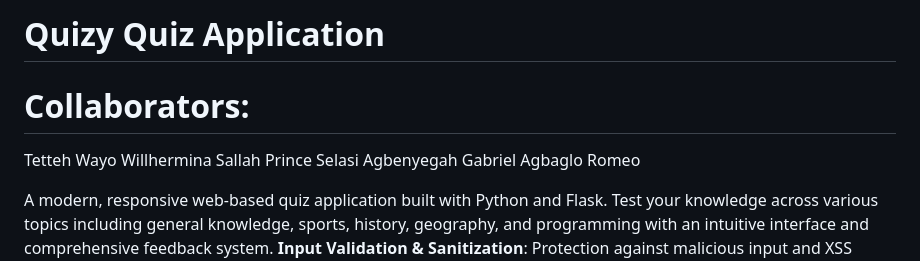
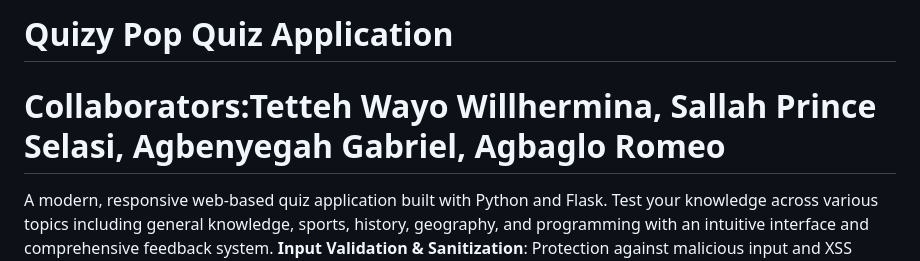
Before and after one commit to Roz4Tech/QuizyWebApp, a Markdown page: README.md, the part around the change. Drawn GitHub-style.

```diff
--- a/README.md
+++ b/README.md
@@ -1,9 +1,5 @@
-# Quizy Quiz Application
-# Collaborators:
-  Tetteh Wayo Willhermina
-  Sallah Prince Selasi
-  Agbenyegah Gabriel
-  Agbaglo Romeo
+# Quizy Pop Quiz Application
+# Collaborators:Tetteh Wayo Willhermina, Sallah Prince Selasi, Agbenyegah Gabriel, Agbaglo Romeo
 
 A modern, responsive web-based quiz application built with Python and Flask. Test your knowledge across various topics including general knowledge, sports, history, geography, and programming with an intuitive interface and comprehensive feedback system.
 **Input Validation & Sanitization**: Protection against malicious input and XSS attacks
```
